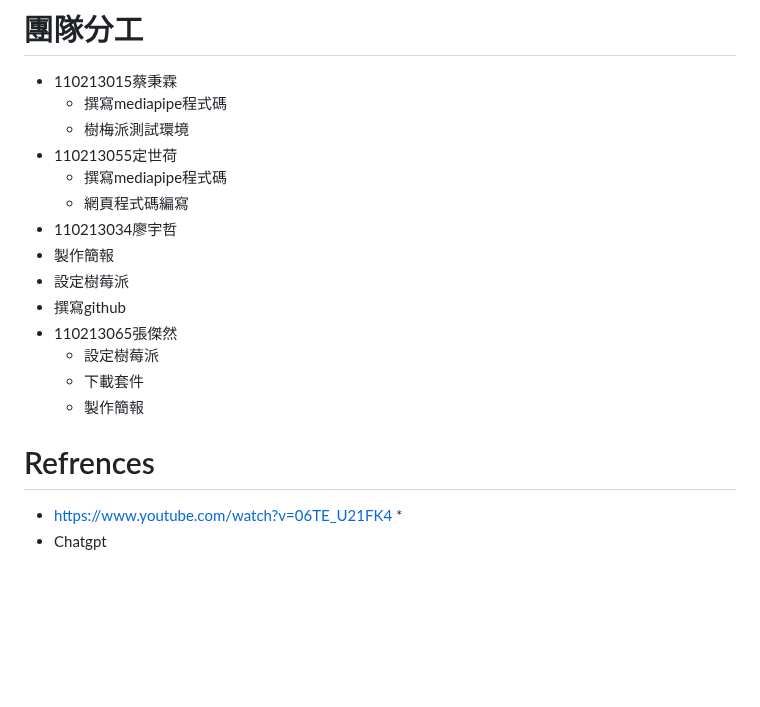
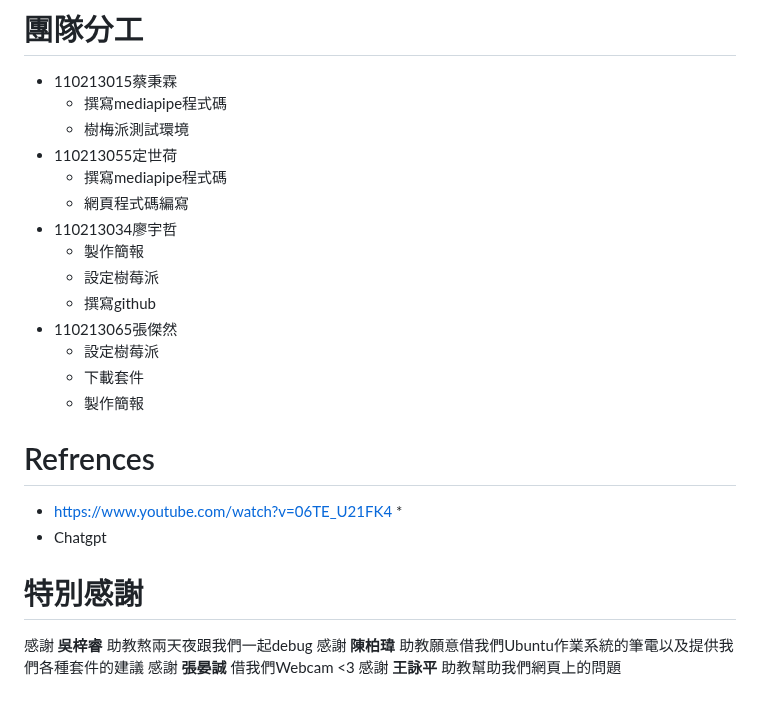
Before and after one commit to NCNU-OpenSource/Mom-Robot, a Markdown page: README.md, the part around the change. Rendered like a GitHub page; blank space fills up the shorter version.

```diff
--- a/README.md
+++ b/README.md
@@ -114,7 +114,7 @@ https://www.canva.com/design/DAF40kCBqEE/DS0blEr1bFYMjQuJBbWNww/edit
 * 110213055定世荷
   * 撰寫mediapipe程式碼
   * 網頁程式碼編寫
-*  110213034廖宇哲
+* 110213034廖宇哲
   * 製作簡報
   * 設定樹莓派
   * 撰寫github
@@ -126,3 +126,9 @@ https://www.canva.com/design/DAF40kCBqEE/DS0blEr1bFYMjQuJBbWNww/edit
 # Refrences
 * https://www.youtube.com/watch?v=06TE_U21FK4 *
 * Chatgpt
+
+# 特別感謝
+感謝 **吳梓睿** 助教熬兩天夜跟我們一起debug
+感謝 **陳柏瑋** 助教願意借我們Ubuntu作業系統的筆電以及提供我們各種套件的建議
+感謝 **張晏誠** 借我們Webcam <3
+感謝 **王詠平** 助教幫助我們網頁上的問題
```
